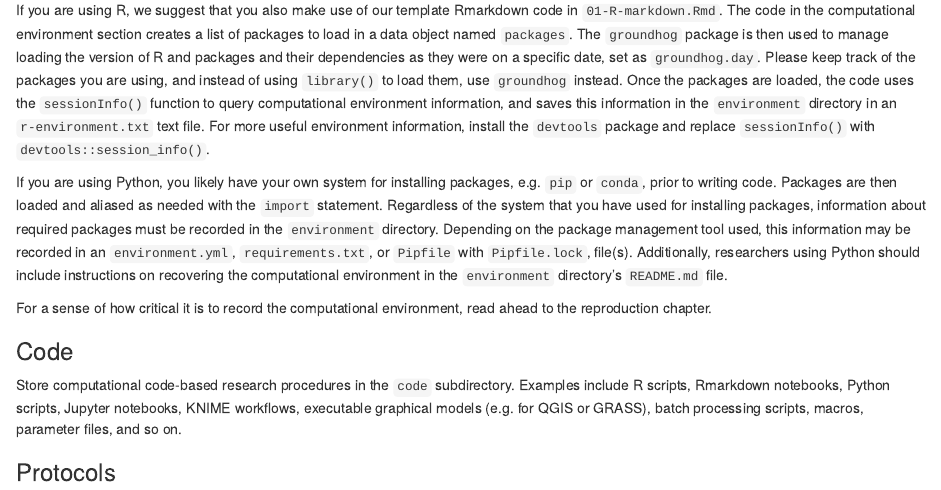
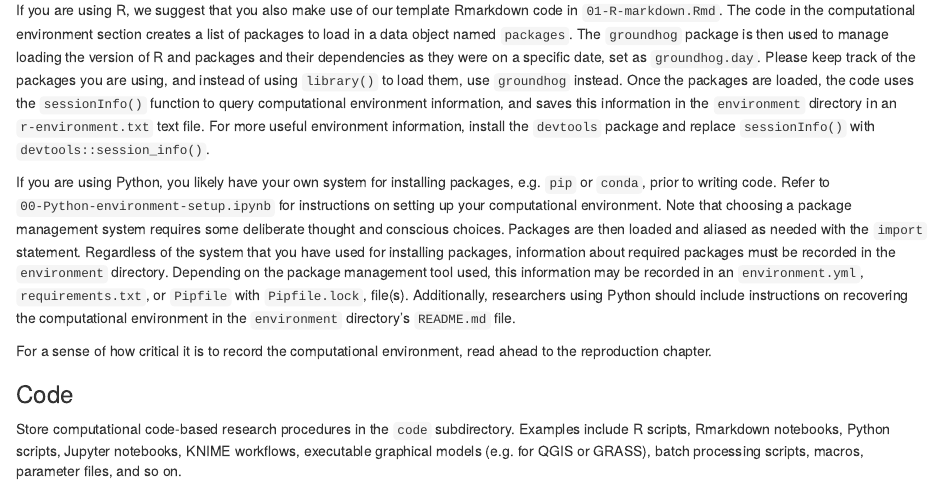
Before and after one commit to HEGSRR/HEGSRR-Manual, an R Markdown document (02-ideation.Rmd): the page in a window 1100 px wide, from 4970 px down. Rendered offline with R 4.5, knitr and Pandoc, with nearby package versions; drawn as R Markdown's standard HTML page in place of the format the file asks for.

Commit message:
ideation: note on env

```diff
--- a/02-ideation.Rmd
+++ b/02-ideation.Rmd
@@ -230,6 +230,8 @@ Once the packages are loaded, the code uses the `sessionInfo()` function to quer
 For more useful environment information, install the `devtools` package and replace `sessionInfo()` with `devtools::session_info()`.
 
 If you are using Python, you likely have your own system for installing packages, e.g. `pip` or `conda`, prior to writing code.
+Refer to `00-Python-environment-setup.ipynb` for instructions on setting up your computational environment.
+Note that choosing a package management system requires some deliberate thought and conscious choices.
 Packages are then loaded and aliased as needed with the `import` statement.
 Regardless of the system that you have used for installing packages, information about required packages must be recorded in the `environment` directory.
 Depending on the package management tool used, this information may be recorded in an `environment.yml`, `requirements.txt`, or `Pipfile` with `Pipfile.lock`, file(s).
```
